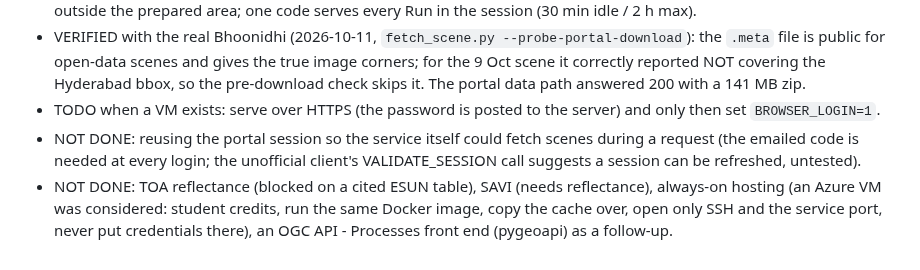
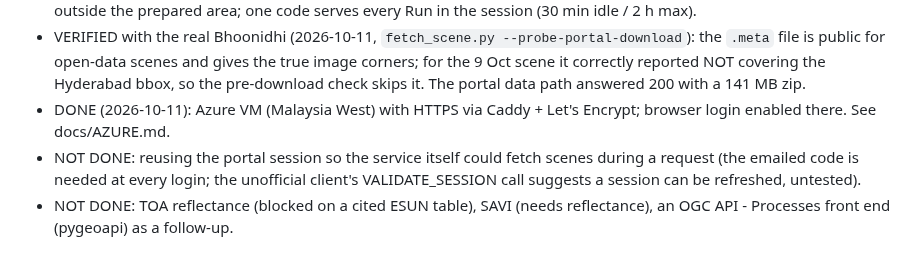
Before and after one commit to Astr0Lynx/cgis-mid-assignment, a Markdown page: later.md, the part around the change. Drawn GitHub-style.

Commit message:
later.md: Azure deployment done

```diff
--- a/later.md
+++ b/later.md
@@ -60,9 +60,7 @@ Deferred work. Do not forget these; revisit once the NDVI WPS is solid.
 - VERIFIED with the real Bhoonidhi (2026-10-11, `fetch_scene.py --probe-portal-download`): the `.meta` file is public for
   open-data scenes and gives the true image corners; for the 9 Oct scene it correctly reported NOT covering the Hyderabad bbox,
   so the pre-download check skips it. The portal data path answered 200 with a 141 MB zip.
-- TODO when a VM exists: serve over HTTPS (the password is posted to the server) and only then set `BROWSER_LOGIN=1`.
+- DONE (2026-10-11): Azure VM (Malaysia West) with HTTPS via Caddy + Let's Encrypt; browser login enabled there. See docs/AZURE.md.
 - NOT DONE: reusing the portal session so the service itself could fetch scenes during a request (the emailed code is
   needed at every login; the unofficial client's VALIDATE_SESSION call suggests a session can be refreshed, untested).
-- NOT DONE: TOA reflectance (blocked on a cited ESUN table), SAVI (needs reflectance), always-on hosting (an Azure VM was
-  considered: student credits, run the same Docker image, copy the cache over, open only SSH and the service port, never
-  put credentials there), an OGC API - Processes front end (pygeoapi) as a follow-up.
+- NOT DONE: TOA reflectance (blocked on a cited ESUN table), SAVI (needs reflectance), an OGC API - Processes front end (pygeoapi) as a follow-up.
```
